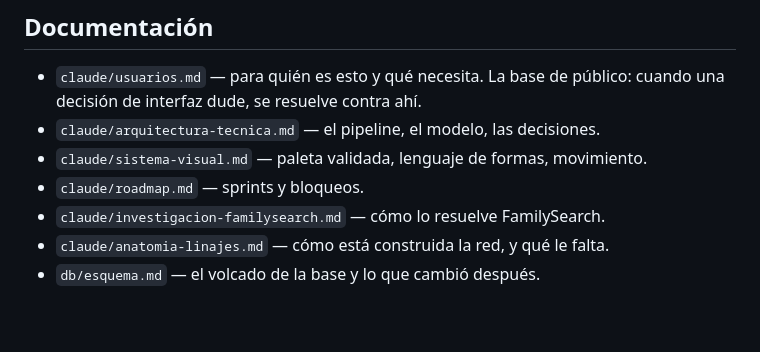
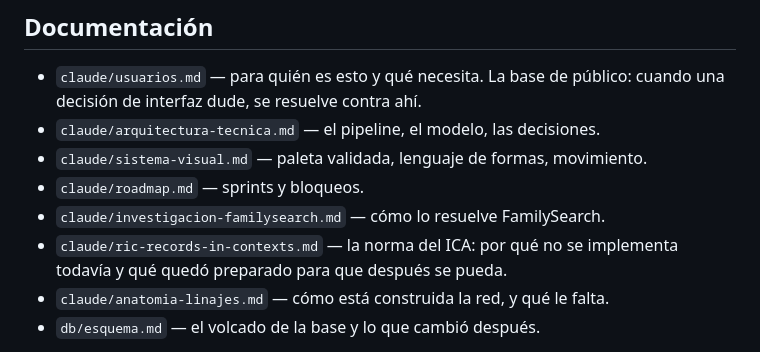
Before and after one commit to Fitoplancton23/memorias, a Markdown page: CLAUDE.md, the part around the change. Drawn GitHub-style; blank space fills up the shorter version.

```diff
--- a/CLAUDE.md
+++ b/CLAUDE.md
@@ -289,6 +289,8 @@ el test se verifica **rompiendo la función a propósito** y viendo que falle.
 - `claude/sistema-visual.md` — paleta validada, lenguaje de formas, movimiento.
 - `claude/roadmap.md` — sprints y bloqueos.
 - `claude/investigacion-familysearch.md` — cómo lo resuelve FamilySearch.
+- `claude/ric-records-in-contexts.md` — la norma del ICA: por qué no se
+  implementa todavía y qué quedó preparado para que después se pueda.
 - `claude/anatomia-linajes.md` — cómo está construida la red, y qué le falta.
 - `db/esquema.md` — el volcado de la base y lo que cambió después.
 
```
Also changed, not shown: db/esquema.md (+15 -0 lines).
